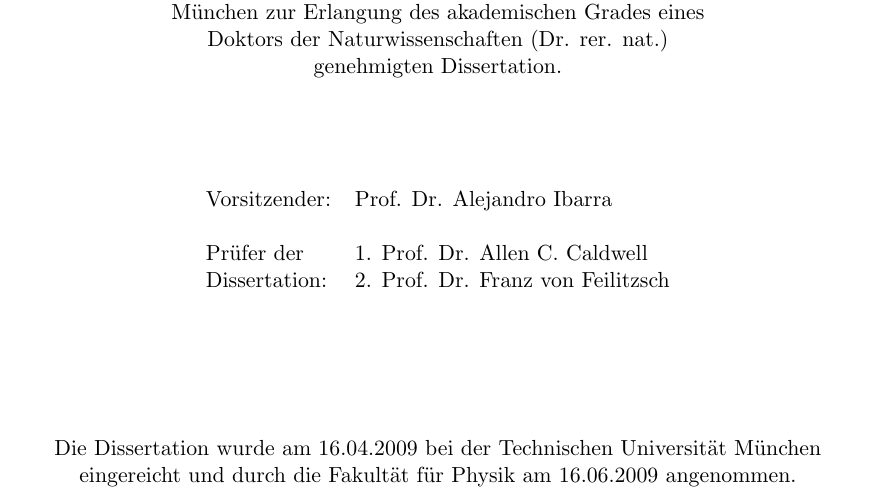
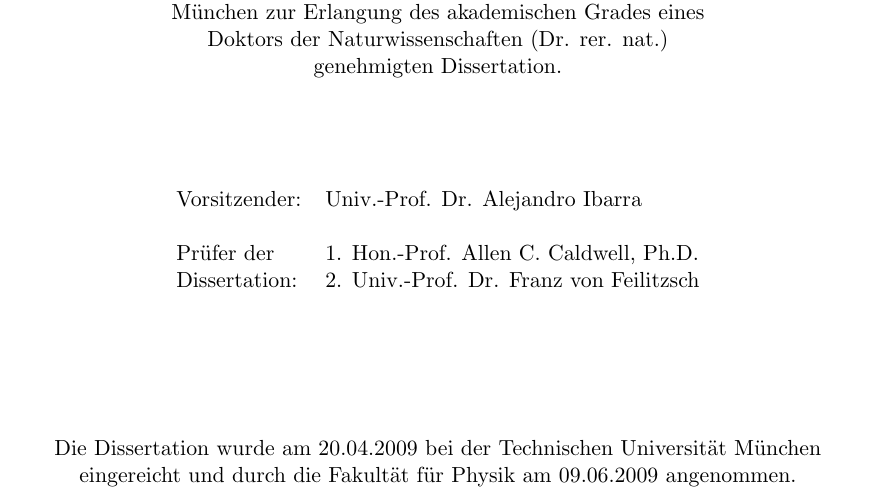
Before and after one commit to jintonic/thesis, a LaTeX thesis (thesis.tex, which reads title.tex): part of page 1 of 131, cut so that both start at the same text. Compiled offline with pdfLaTeX.

Commit message:
changed dates and titles for prof.
git-svn-id: file:///home/jingliu/home/jing.liu/svn/thesis/trunk@607 a066fb6a-a811-11dc-9a5e-f027034fa78f

```diff
--- a/title.tex
+++ b/title.tex
@@ -35,18 +35,18 @@ genehmigten Dissertation. \\
 \begin{table*}[h]
   \centering
   \begin{tabular}{ll}
-    Vorsitzender: & Prof. Dr. Alejandro Ibarra\\
+    Vorsitzender: & Univ.-Prof. Dr. Alejandro Ibarra\\
     & \\
-    Pr\"ufer der & 1. Prof. Dr. Allen C. Caldwell\\
-    Dissertation: & 2. Prof. Dr. Franz von Feilitzsch \\
+    Pr\"ufer der & 1. Hon.-Prof. Allen C. Caldwell, Ph.D.\\
+    Dissertation: & 2. Univ.-Prof. Dr. Franz von Feilitzsch \\
   \end{tabular}
 \end{table*}
 
 \vspace{2.0 cm}
 
-Die Dissertation wurde am 16.04.2009 bei der Technischen Universit\"at
+Die Dissertation wurde am 20.04.2009 bei der Technischen Universit\"at
 M\"unchen eingereicht und durch die Fakult\"at f\"ur Physik am
-16.06.2009 angenommen. \\
+09.06.2009 angenommen. \\
 
 \end{titlepage}
 
```
